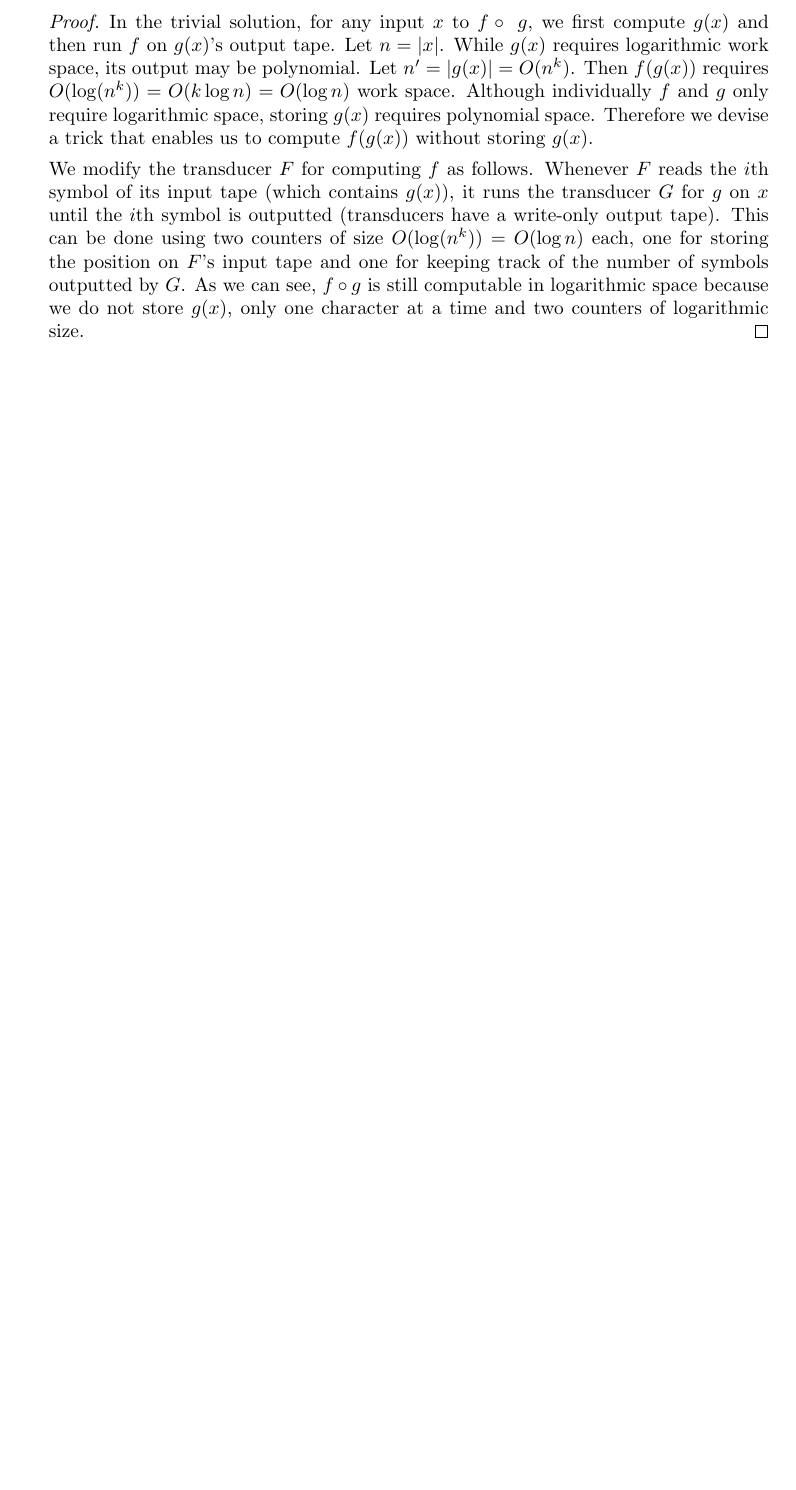
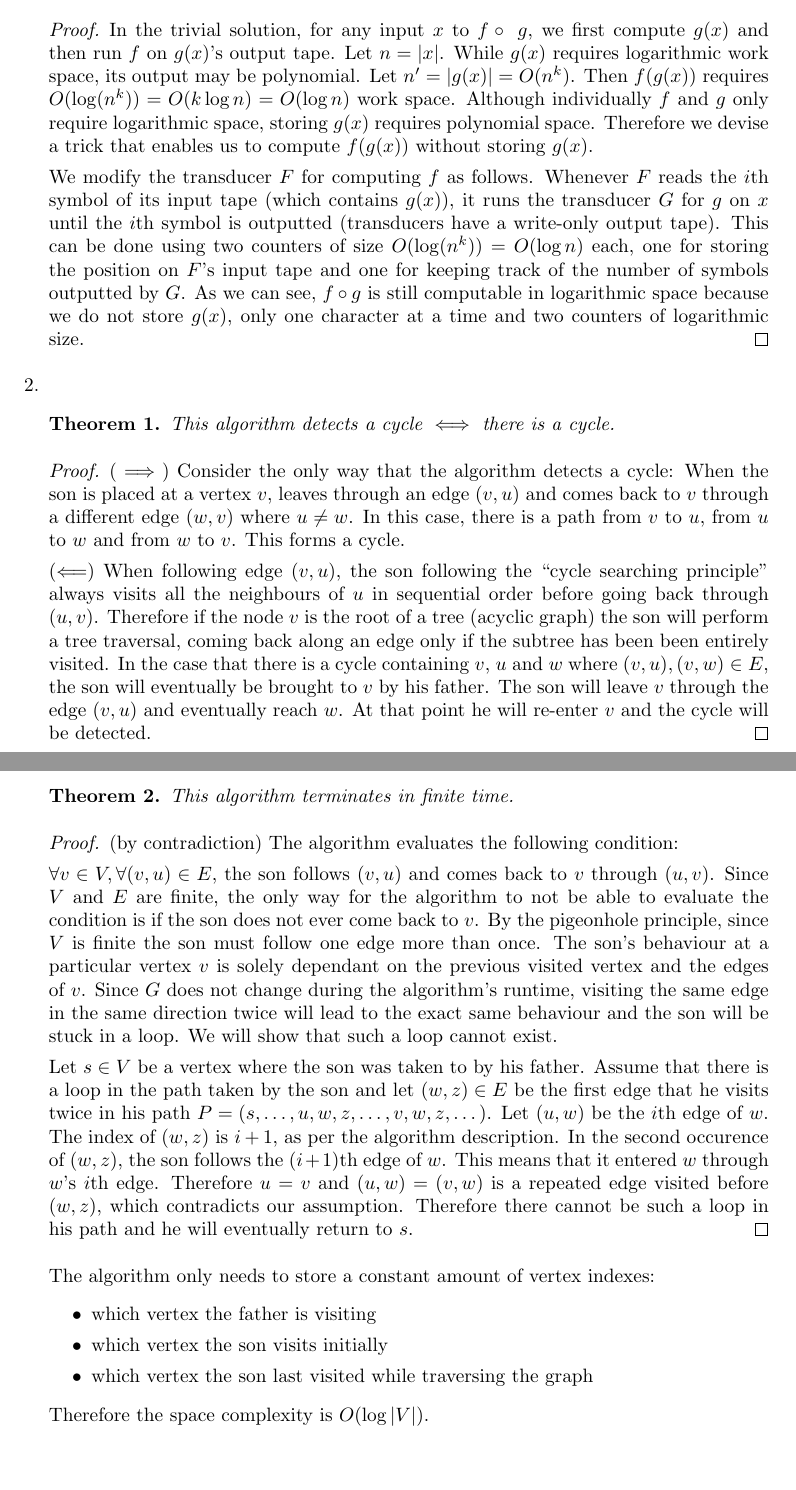
Before and after one commit to gumgl/comp531, a LaTeX document (a2/a2.tex): part of the page before the commit and two parts of pages 1 and 2 of 2 after it, the two joined at a grey line, cut so that both start at the same text, the shorter picture padded with empty space. Compiled offline with pdfLaTeX.

Commit message:
/a2: Complete Q2

```diff
--- a/a2/a2.tex
+++ b/a2/a2.tex
@@ -9,13 +9,13 @@
 \restylefloat{table}
 
 \author{Guillaume Labranche (260585371)}
-\title{Advanced Theory of Computation (COMP 531)\\Assignment \#2}
+\title{COMP 531 -- Advanced Theory of Computation\\Assignment \#2}
 \date{due on 10 February 2016}
 
 \newcommand{\R}{\mathbb{R}}
 \newcommand{\F}{\mathbb{F}}
-\newtheorem{theorem}{Theorem}[section]
-\newtheorem{corollary}{Corollary}[theorem]
+\newtheorem{theorem}{Theorem}
+\newtheorem{corollary}{Corollary}
 \newtheorem{lemma}{Lemma}
 \newtheorem{proposition}{Proposition}
 
@@ -32,5 +32,30 @@
 We modify the transducer $F$ for computing $f$ as follows. Whenever $F$ reads the $i$th symbol of its input tape (which contains $g(x)$), it runs the transducer $G$ for $g$ on $x$ until the $i$th symbol is outputted (transducers have a write-only output tape). This can be done using two counters of size $O(\log(n^k))=O(\log n)$ each, one for storing the position on $F$'s input tape and one for keeping track of the number of symbols outputted by $G$. As we can see, $f \circ g$ is still computable in logarithmic space because we do not store $g(x)$, only one character at a time and two counters of logarithmic size.
 \end{proof}
 
+\item \begin{theorem}This algorithm detects a cycle $\iff$ there is a cycle.\end{theorem}
+\begin{proof}
+($\implies$) Consider the only way that the algorithm detects a cycle: When the son is placed at a vertex $v$, leaves through an edge $(v,u)$ and comes back to $v$ through a different edge $(w,v)$ where $u\not=w$. In this case, there is a path from $v$ to $u$, from $u$ to $w$ and from $w$ to $v$. This forms a cycle.
+
+($\Longleftarrow$) When following edge $(v,u)$, the son following the ``cycle searching principle'' always visits all the neighbours of $u$ in sequential order before going back through $(u,v)$. Therefore if the node $v$ is the root of a tree (acyclic graph) the son will perform a tree traversal, coming back along an edge only if the subtree has been been entirely visited. In the case that there is a cycle containing $v$, $u$ and $w$ where $(v,u),(v,w)\in E$, the son will eventually be brought to $v$ by his father. The son will leave $v$ through the edge $(v,u)$ and eventually reach $w$. At that point he will re-enter $v$ and the cycle will be detected.
+\end{proof}
+\begin{theorem}This algorithm terminates in finite time.\end{theorem}
+\begin{proof} (by contradiction) The algorithm evaluates the following condition:
+
+$\forall v\in V, \forall (v,u)\in E$, the son follows $(v,u)$ and comes back to $v$ through $(u,v)$. Since $V$ and $E$ are finite, the only way for the algorithm to not be able to evaluate the condition is if the son does not ever come back to $v$. By the pigeonhole principle, since $V$ is finite the son must follow one edge more than once. The son's behaviour at a particular vertex $v$ is solely dependant on the previous visited vertex and the edges of $v$. Since $G$ does not change during the algorithm's runtime, visiting the same edge in the same direction twice will lead to the exact same behaviour and the son will be stuck in a loop. We will show that such a loop cannot exist.
+
+Let $s\in V$ be a vertex where the son was taken to by his father. Assume that there is a loop in the path taken by the son and let $(w,z)\in E$ be the first edge that he visits twice in his path $P=(s,\dotsc,u,w,z,\dotsc,v,w,z,\dotsc)$. Let $(u,w)$ be the $i$th edge of $w$. The index of $(w,z)$ is $i+1$, as per the algorithm description. In the second occurence of $(w,z)$, the son follows the $(i+1)$th edge of $w$. This means that it entered $w$ through $w$'s $i$th edge. Therefore $u=v$ and $(u,w)=(v,w)$ is a repeated edge visited before $(w,z)$, which contradicts our assumption. Therefore there cannot be such a loop in his path and he will eventually return to $s$.
+%When entering a vertex $u$ of fanout $k$, the son will follow edges $(i+1,i+1,$
+%When following the edge $(v,u)$, the son follows all other edges of $u$ before coming back through $(v,u)$.
+%The son traverses the graph following the ``cycle searching principle'', starting at every vertex once. Therefore I will show that this principle terminates
+\end{proof}
+
+The algorithm only needs to store a constant amount of vertex indexes:
+\begin{itemize}
+\item which vertex the father is visiting
+\item which vertex the son visits initially
+\item which vertex the son last visited while traversing the graph
+\end{itemize}
+Therefore the space complexity is $O(\log |V|)$.
+
 \end{enumerate}
 \end{document}
```
